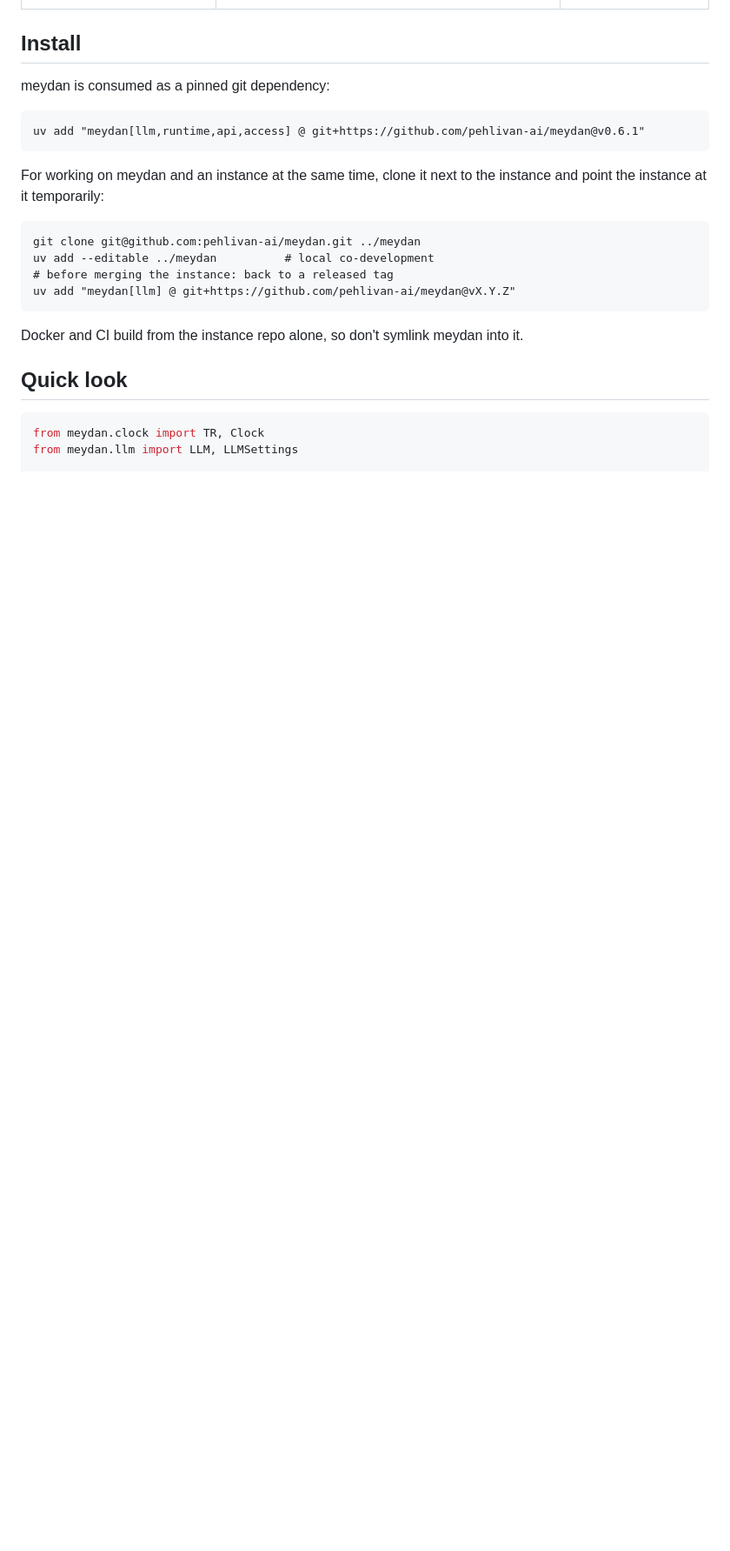
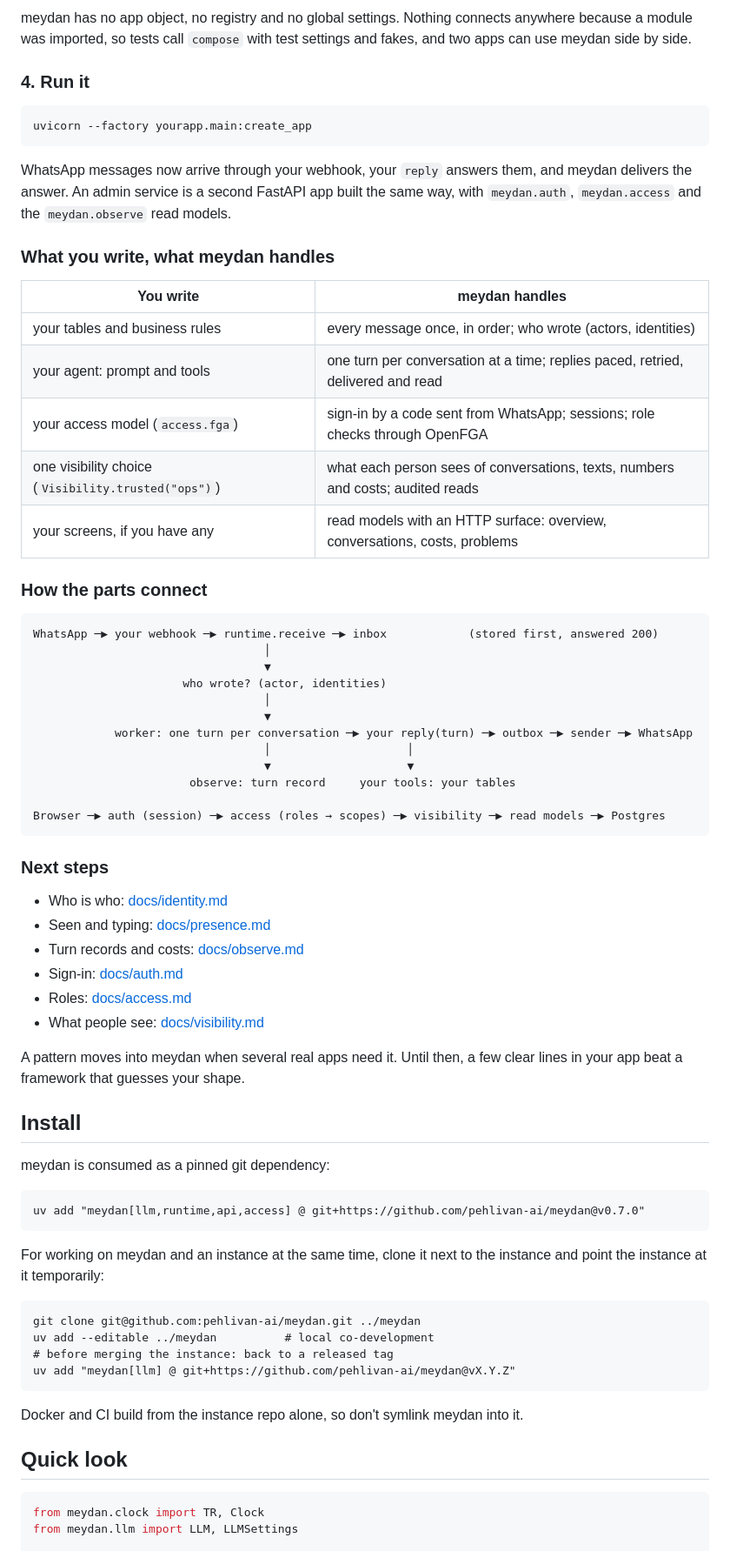
Before and after one commit to pehlivan-ai/meydan, a Markdown page: README.md, the part around one of its changes. Shown at 87% size. Rendered like a GitHub page; folded sections open; blank space fills up the shorter version.

````diff
--- a/README.md
+++ b/README.md
@@ -170,9 +225,62 @@ inside their queries ([docs/visibility.md](docs/visibility.md)).
+meydan has no app object, no registry and no global settings. Nothing connects anywhere because a
+module was imported, so tests call `compose` with test settings and fakes, and two apps can use
+meydan side by side.
+
+### 4. Run it
+
+```
+uvicorn --factory yourapp.main:create_app
+```
+
+WhatsApp messages now arrive through your webhook, your `reply` answers them, and meydan delivers
+the answer. An admin service is a second FastAPI app built the same way, with `meydan.auth`,
+`meydan.access` and the `meydan.observe` read models.
+
+### What you write, what meydan handles
+
+| You write | meydan handles |
+|---|---|
+| your tables and business rules | every message once, in order; who wrote (actors, identities) |
+| your agent: prompt and tools | one turn per conversation at a time; replies paced, retried, delivered and read |
+| your access model (`access.fga`) | sign-in by a code sent from WhatsApp; sessions; role checks through OpenFGA |
+| one visibility choice (`Visibility.trusted("ops")`) | what each person sees of conversations, texts, numbers and costs; audited reads |
+| your screens, if you have any | read models with an HTTP surface: overview, conversations, costs, problems |
+
+### How the parts connect
+
+```
+WhatsApp ─▶ your webhook ─▶ runtime.receive ─▶ inbox            (stored first, answered 200)
+                                  │
+                                  ▼
+                      who wrote? (actor, identities)
+                                  │
+                                  ▼
+            worker: one turn per conversation ─▶ your reply(turn) ─▶ outbox ─▶ sender ─▶ WhatsApp
+                                  │                    │
+                                  ▼                    ▼
+                       observe: turn record     your tools: your tables
+
+Browser ─▶ auth (session) ─▶ access (roles → scopes) ─▶ visibility ─▶ read models ─▶ Postgres
+```
+
+### Next steps
+
+- Who is who: [docs/identity.md](docs/identity.md)
+- Seen and typing: [docs/presence.md](docs/presence.md)
+- Turn records and costs: [docs/observe.md](docs/observe.md)
+- Sign-in: [docs/auth.md](docs/auth.md)
+- Roles: [docs/access.md](docs/access.md)
+- What people see: [docs/visibility.md](docs/visibility.md)
+
+A pattern moves into meydan when several real apps need it. Until then, a few clear lines in your
+app beat a framework that guesses your shape.
+
 ## Install
 
 meydan is consumed as a pinned git dependency:
 
 ```
-uv add "meydan[llm,runtime,api,access] @ git+https://github.com/pehlivan-ai/meydan@v0.6.1"
+uv add "meydan[llm,runtime,api,access] @ git+https://github.com/pehlivan-ai/meydan@v0.7.0"
 ```
 
 For working on meydan and an instance at the same time, clone it next to the instance and point
````
Also changed, not shown: other parts of README.md (+55 -25 lines).
